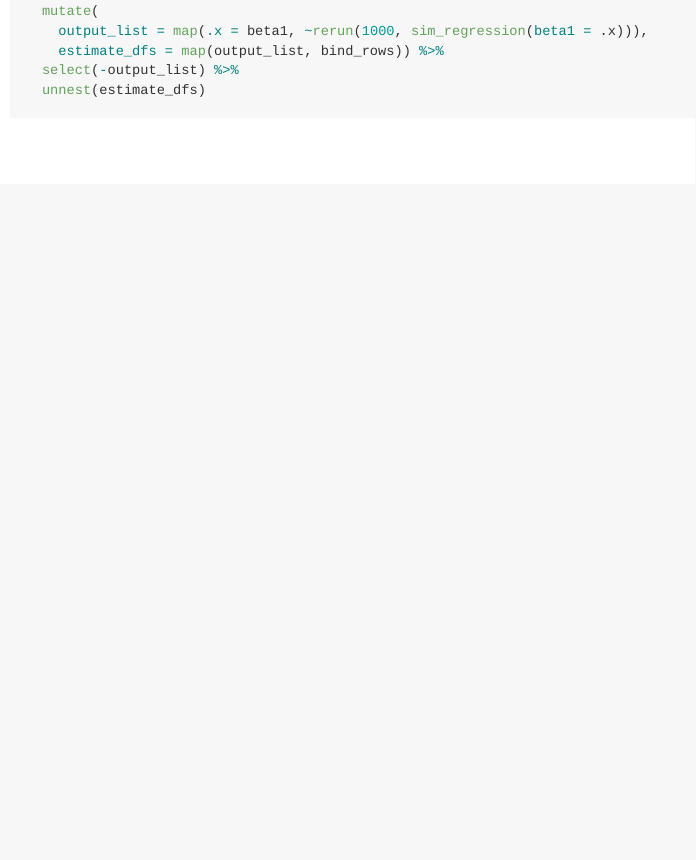
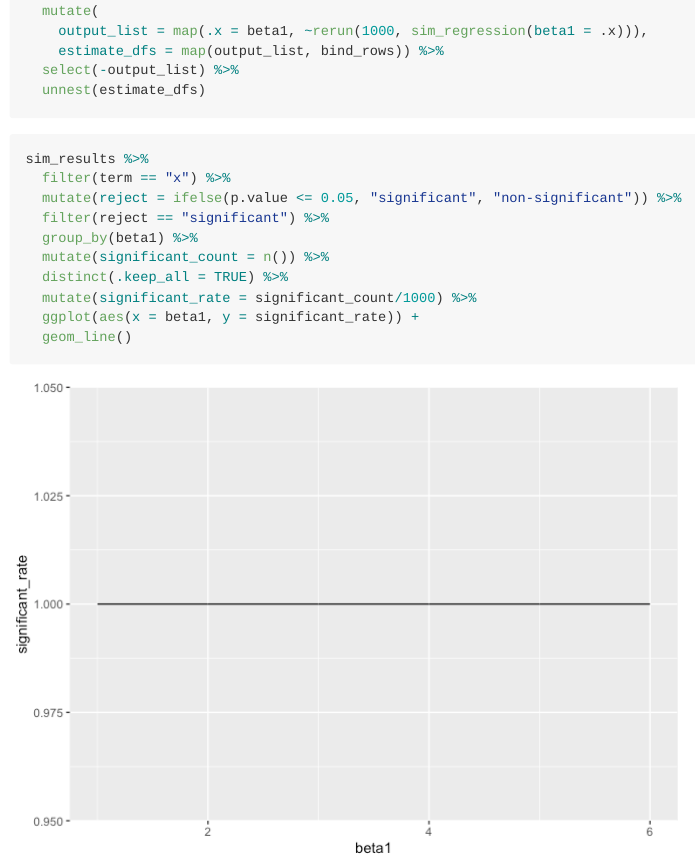
Before and after one commit to sophiam26/p8105_hw5_sm4594, an R Markdown document (p8105_hw5_sm4594.Rmd): the page in a window 1100 px wide, from 1700 px down. The pictures show the output file p8105_hw5_sm4594.md that the author committed with the source, drawn offline in the style of GitHub.

Commit message:
First attempt at plot #1 in problem 3

````diff
--- a/p8105_hw5_sm4594.Rmd
+++ b/p8105_hw5_sm4594.Rmd
@@ -92,3 +92,16 @@ sim_results =
   select(-output_list) %>%
   unnest(estimate_dfs)
 ```
+
+```{r pr0b3_first_plot}
+sim_results %>%
+  filter(term == "x") %>%
+  mutate(reject = ifelse(p.value <= 0.05, "significant", "non-significant")) %>%
+  filter(reject == "significant") %>%
+  group_by(beta1) %>%
+  mutate(significant_count = n()) %>%
+  distinct(.keep_all = TRUE) %>%
+  mutate(significant_rate = significant_count/1000) %>%
+  ggplot(aes(x = beta1, y = significant_rate)) +
+  geom_line()
+```
````
Also changed, not shown: p8105_hw5_sm4594.md, p8105_hw5_sm4594_files/figure-gfm/pr0b3_first_plot-1.png (added).
